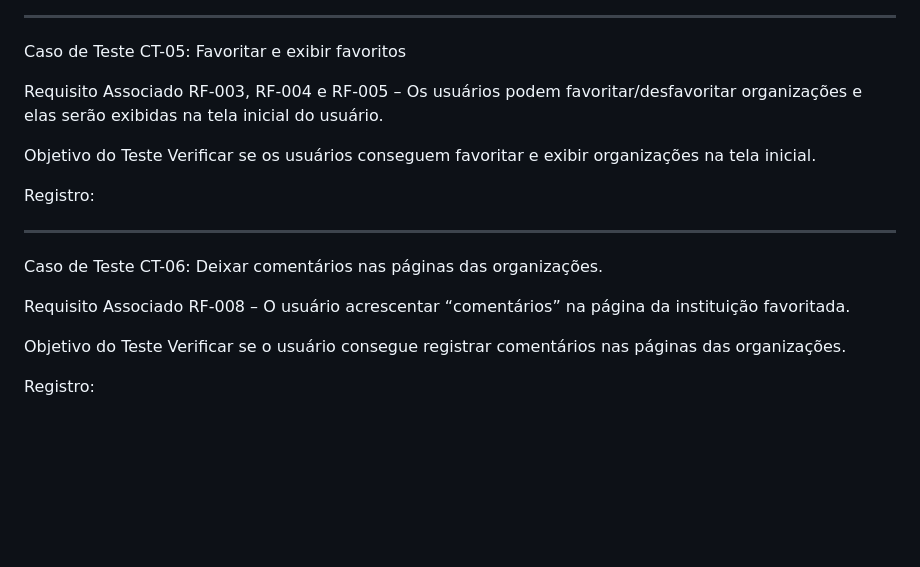
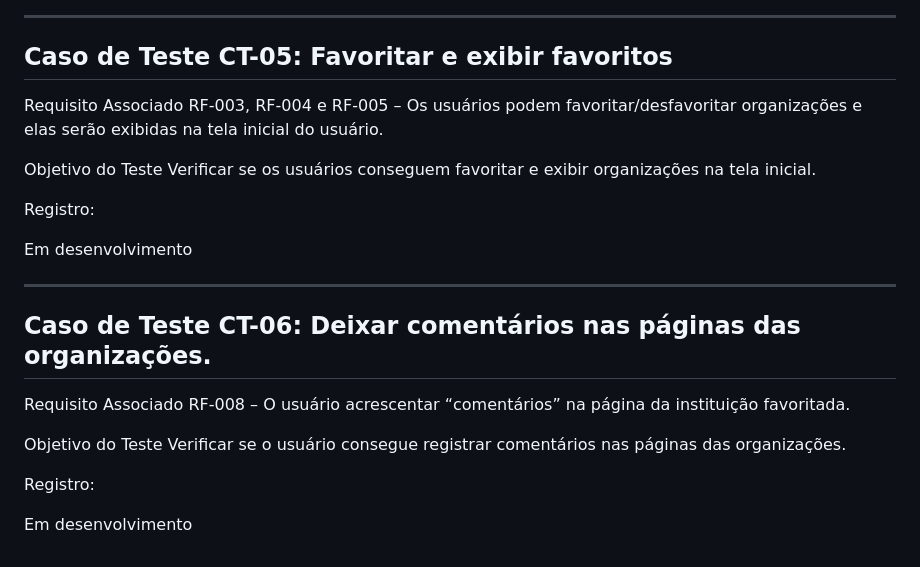
Before and after one commit to ICEI-PUC-Minas-PMV-ADS/pmv-ads-2024-1-e4-proj-infra-t5-projeto-caridade, a Markdown page: docs/09-Registro de Testes de Software.md, the part around the change printed below. Rendered like a GitHub page; blank space fills up the shorter version.

```diff
--- a/docs/09-Registro de Testes de Software.md
+++ b/docs/09-Registro de Testes de Software.md
@@ -34,16 +40,20 @@ Registro:
 _________________________________________________________________________________________________________________________________________________________________________
-Caso de Teste CT-05: Favoritar e exibir favoritos
+## Caso de Teste CT-05: Favoritar e exibir favoritos
 
 Requisito Associado RF-003, RF-004 e RF-005 – Os usuários podem favoritar/desfavoritar organizações e elas serão exibidas na tela inicial do usuário.
 
 Objetivo do Teste Verificar se os usuários conseguem favoritar e exibir organizações na tela inicial.
 
-Registro:
+Registro: </br>
+
+Em desenvolvimento
 _________________________________________________________________________________________________________________________________________________________________________
-Caso de Teste CT-06: Deixar comentários nas páginas das organizações.
+## Caso de Teste CT-06: Deixar comentários nas páginas das organizações.
 
 Requisito Associado RF-008 – O usuário acrescentar “comentários” na página da instituição favoritada.
 
 Objetivo do Teste Verificar se o usuário consegue registrar comentários nas páginas das organizações.
 
-Registro:
+Registro: </br>
+
+Em desenvolvimento
```
Also changed, not shown: other parts of docs/09-Registro de Testes de Software.md (+13 -7 lines), docs/06-Template Padrão da Aplicação.md (+23 -8 lines), docs/img/busca.jpg (added), docs/img/cadastro.jpg (added), docs/img/login.jpg (added), docs/img/paginacadastro.jpg (added), docs/img/paginalogin.jpg (added), docs/img/paginaprincipal.jpg (added).
